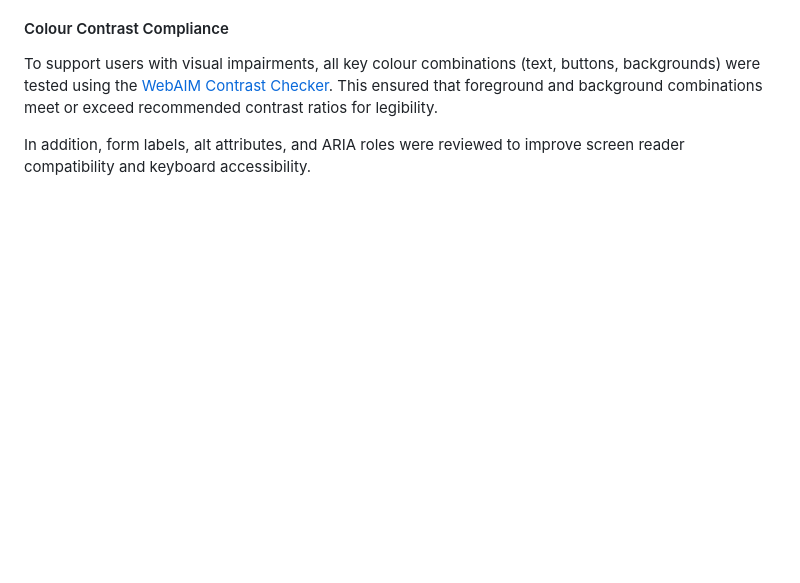
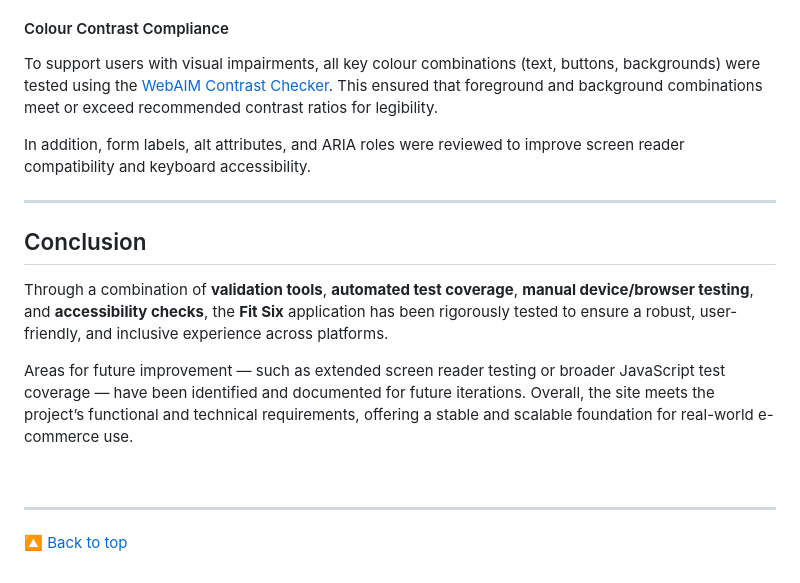
Before and after one commit to sd-powell/fit-six, a Markdown page: TESTING.md, the part around the change. Rendered like a GitHub page; blank space fills up the shorter version.

Commit message:
add conclusion placeholder text to testing file

```diff
--- a/TESTING.md
+++ b/TESTING.md
@@ -152,3 +152,18 @@ Accessibility was a key consideration throughout the development of **Fit Six**,
 To support users with visual impairments, all key colour combinations (text, buttons, backgrounds) were tested using the [WebAIM Contrast Checker](https://webaim.org/resources/contrastchecker/). This ensured that foreground and background combinations meet or exceed recommended contrast ratios for legibility.
 
 In addition, form labels, alt attributes, and ARIA roles were reviewed to improve screen reader compatibility and keyboard accessibility.
+
+
+
+
+---
+<a id="conclusion"></a>
+
+## Conclusion
+
+Through a combination of **validation tools**, **automated test coverage**, **manual device/browser testing**, and **accessibility checks**, the **Fit Six** application has been rigorously tested to ensure a robust, user-friendly, and inclusive experience across platforms.
+
+Areas for future improvement — such as extended screen reader testing or broader JavaScript test coverage — have been identified and documented for future iterations. Overall, the site meets the project’s functional and technical requirements, offering a stable and scalable foundation for real-world e-commerce use.
+
+<br><hr>
+[🔼 Back to top](#contents)
```
